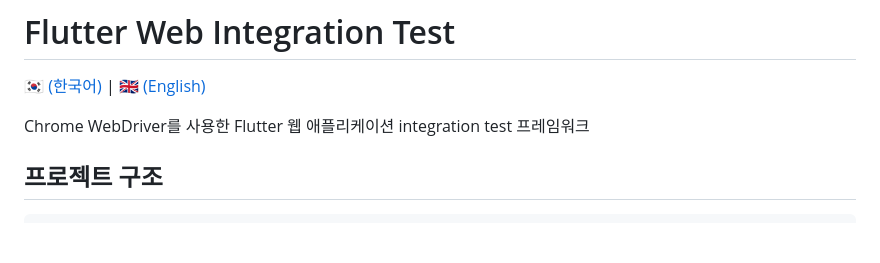
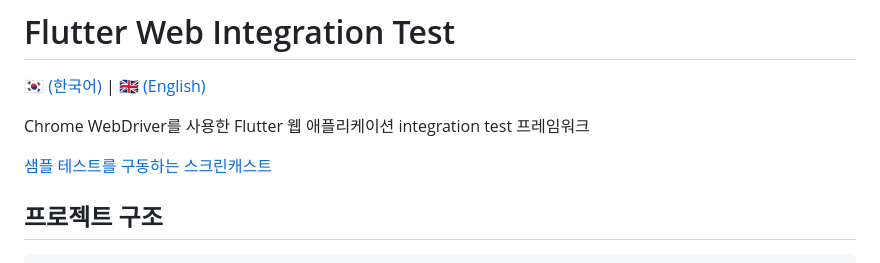
Before and after one commit to sh1nj1/dart-web-integration-test, a Markdown page: README_KO.md, the part around the change. Drawn GitHub-style; blank space fills up the shorter version.

Commit message:
add youtube link

```diff
--- a/README_KO.md
+++ b/README_KO.md
@@ -3,6 +3,8 @@
 [🇰🇷 (한국어)](./README_KO.md) | [🇬🇧 (English)](./README.md)
 
 Chrome WebDriver를 사용한 Flutter 웹 애플리케이션 integration test 프레임워크
+
+[샘플 테스트를 구동하는 스크린캐스트](https://youtu.be/5ak3G1bGFAw)
 
 ## 프로젝트 구조
 
```
Also changed, not shown: README.md (+2 -0 lines).
